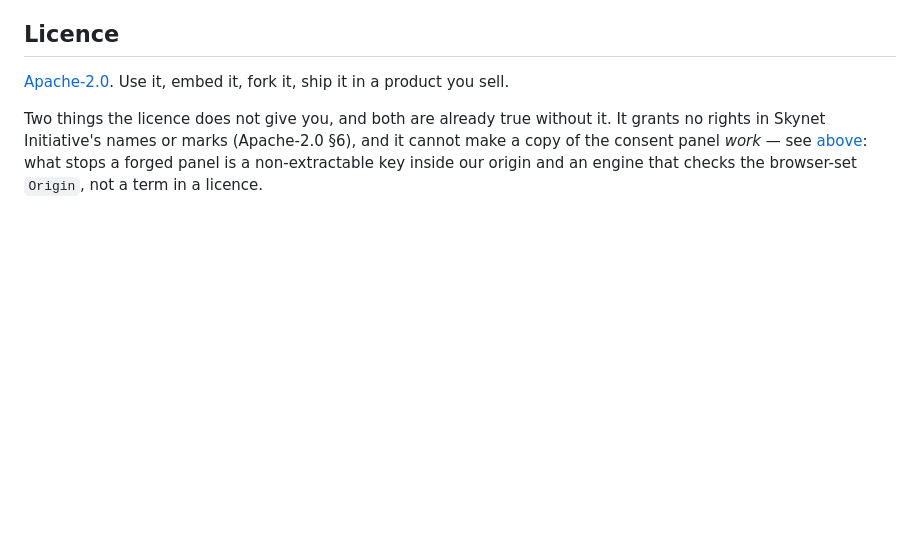
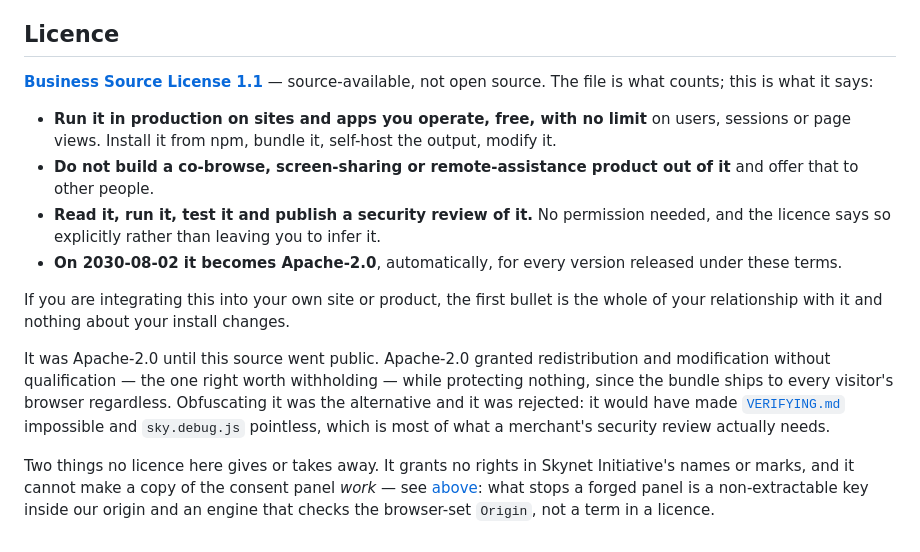
Before and after one commit to Skynet-Initiative/sky-remote-sdk, a Markdown page: sdk/README.md, the part around the change. Rendered like a GitHub page; blank space fills up the shorter version.

Commit message:
docs: the licence, and how to check the bytes for yourself
sdk/README.md still said Apache-2.0 and "fork it, ship it in a product you
sell", which is now the one thing the terms do not grant. API.md's install
section said the package is published with provenance and stopped there —
provenance only establishes which commit, and the commit is readable now, so
the sentence that was missing is the one telling you to rebuild it.

sky.debug.js gets the reason it exists written next to it, because "we ship an
unminified build" reads like a convenience until you know it is the thing an
obfuscated build would have cost.

Co-Authored-By: Claude Opus 5 (1M context) <noreply@anthropic.com>

```diff
--- a/sdk/README.md
+++ b/sdk/README.md
@@ -374,10 +374,28 @@ product promises.
 
 ## Licence
 
-[Apache-2.0](LICENSE). Use it, embed it, fork it, ship it in a product you sell.
+**[Business Source License 1.1](../LICENSE)** — source-available, not open source. The file is
+what counts; this is what it says:
 
-Two things the licence does not give you, and both are already true without it. It grants no
-rights in Skynet Initiative's names or marks (Apache-2.0 §6), and it cannot make a copy of the
-consent panel *work* — see [above](#the-consent-panel-is-not-yours): what stops a forged panel is
-a non-extractable key inside our origin and an engine that checks the browser-set `Origin`, not a
-term in a licence.
+- **Run it in production on sites and apps you operate, free, with no limit** on users, sessions
+  or page views. Install it from npm, bundle it, self-host the output, modify it.
+- **Do not build a co-browse, screen-sharing or remote-assistance product out of it** and offer
+  that to other people.
+- **Read it, run it, test it and publish a security review of it.** No permission needed, and the
+  licence says so explicitly rather than leaving you to infer it.
+- **On 2030-08-02 it becomes Apache-2.0**, automatically, for every version released under these
+  terms.
+
+If you are integrating this into your own site or product, the first bullet is the whole of your
+relationship with it and nothing about your install changes.
+
+It was Apache-2.0 until this source went public. Apache-2.0 granted redistribution and
+modification without qualification — the one right worth withholding — while protecting nothing,
+since the bundle ships to every visitor's browser regardless. Obfuscating it was the alternative
+and it was rejected: it would have made [`VERIFYING.md`](../VERIFYING.md) impossible and
+`sky.debug.js` pointless, which is most of what a merchant's security review actually needs.
+
+Two things no licence here gives or takes away. It grants no rights in Skynet Initiative's names
+or marks, and it cannot make a copy of the consent panel *work* — see
+[above](#the-consent-panel-is-not-yours): what stops a forged panel is a non-extractable key
+inside our origin and an engine that checks the browser-set `Origin`, not a term in a licence.
```
Also changed, not shown: sdk/API.md (+9 -1 lines).
